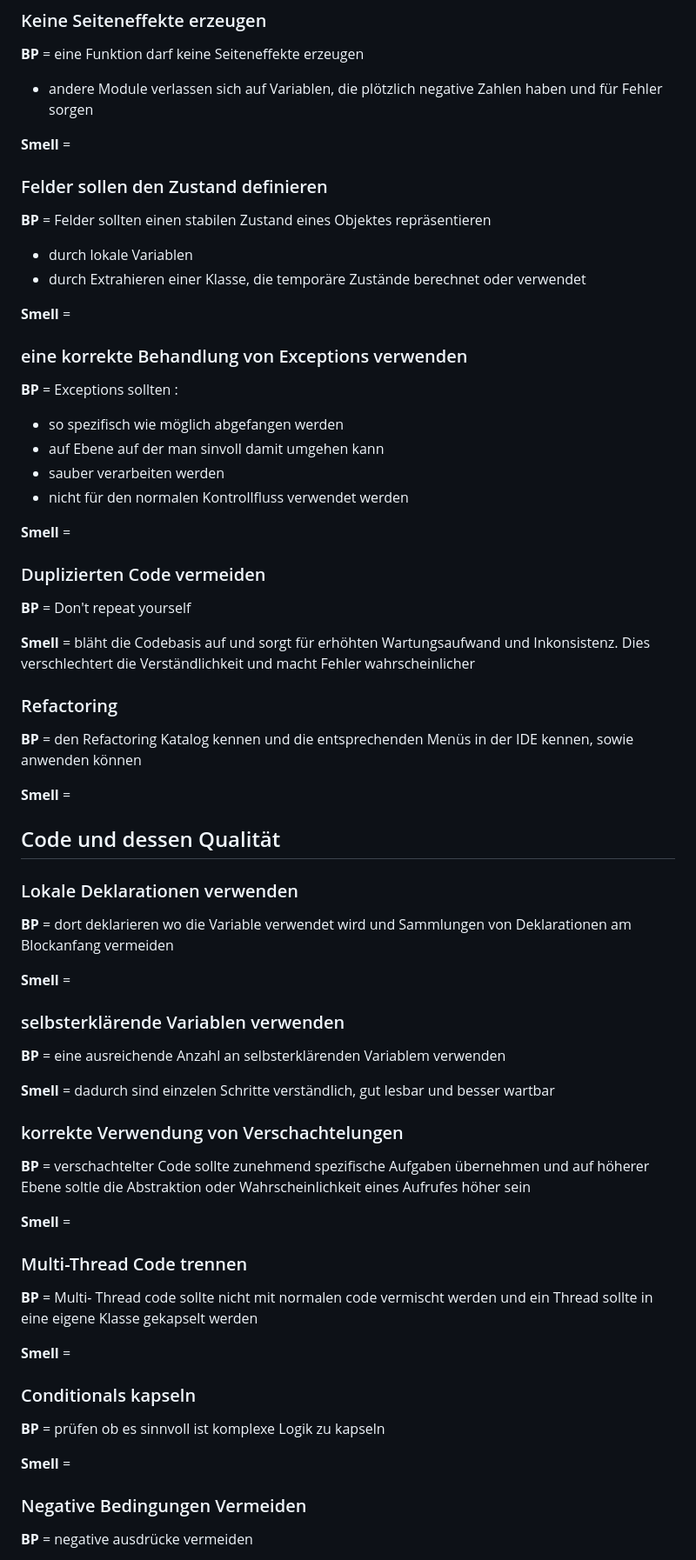
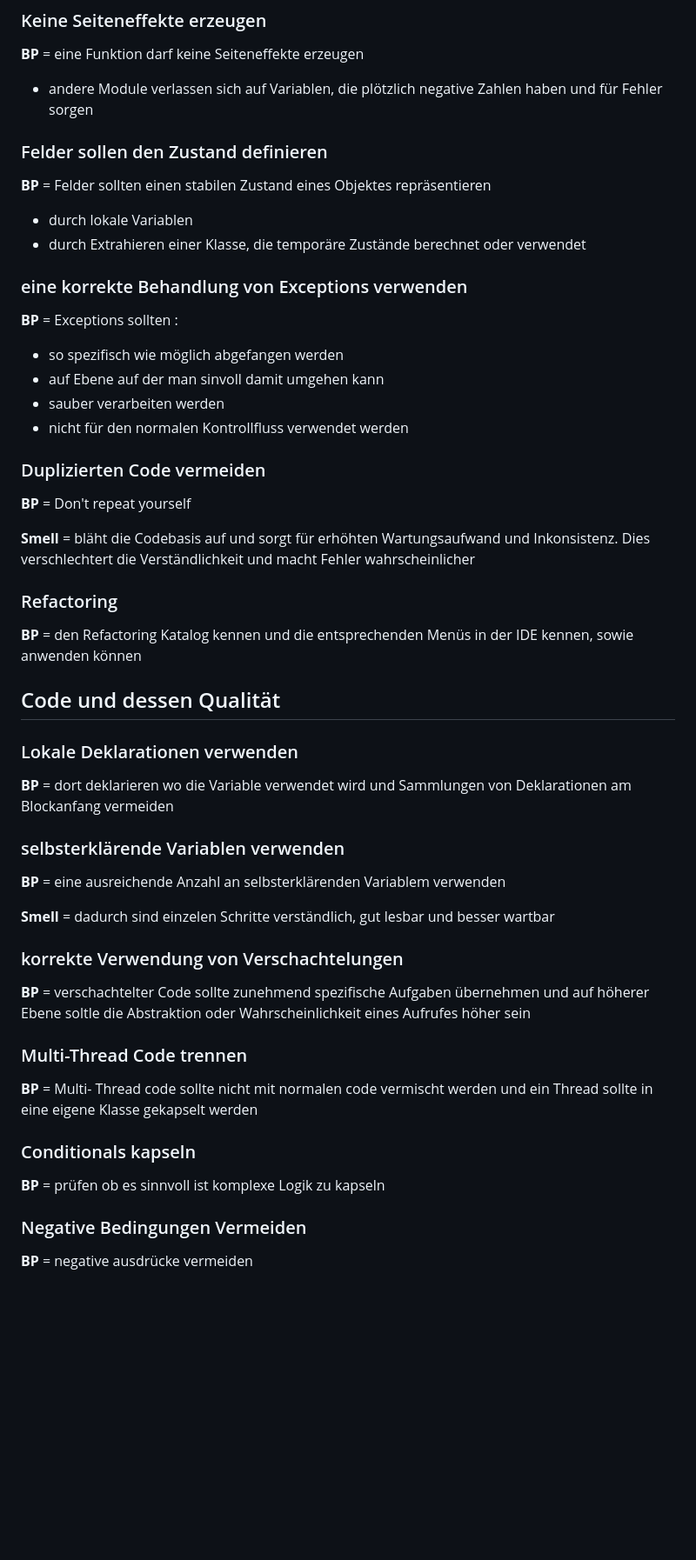
Before and after one commit to futurefounder/moderne-softwareentwicklung-mim-20-w25-team-3-foodrescue, a Markdown page: CLEANCODE.md, the part around one of its changes. Shown at 87% size. GitHub-like rendering; blank space fills up the shorter version.

```diff
--- a/CLEANCODE.md
+++ b/CLEANCODE.md
@@ -138,16 +138,12 @@ Wobei es zwei Meinungen gibt:
 
 - andere Module verlassen sich auf Variablen, die plötzlich negative Zahlen haben und für Fehler sorgen
 
-**Smell** =
-
 ### Felder sollen den Zustand definieren
 
 **BP** = Felder sollten einen stabilen Zustand eines Objektes repräsentieren
 
 - durch lokale Variablen
 - durch Extrahieren einer Klasse, die temporäre Zustände berechnet oder verwendet
-
-**Smell** =
 
 ### eine korrekte Behandlung von Exceptions verwenden
 
@@ -157,8 +153,6 @@ Wobei es zwei Meinungen gibt:
 - auf Ebene auf der man sinvoll damit umgehen kann
 - sauber verarbeiten werden
 - nicht für den normalen Kontrollfluss verwendet werden
-
-**Smell** =
 
 ### Duplizierten Code vermeiden
 
@@ -171,15 +165,11 @@ Dies verschlechtert die Verständlichkeit und macht Fehler wahrscheinlicher
 
 **BP** = den Refactoring Katalog kennen und die entsprechenden Menüs in der IDE kennen, sowie anwenden können
 
-**Smell** =
-
 ## Code und dessen Qualität
 
 ### Lokale Deklarationen verwenden
 
 **BP** = dort deklarieren wo die Variable verwendet wird und Sammlungen von Deklarationen am Blockanfang vermeiden
-
-**Smell** =
 
 ### selbsterklärende Variablen verwenden
 
@@ -191,19 +181,13 @@ Dies verschlechtert die Verständlichkeit und macht Fehler wahrscheinlicher
 
 **BP** = verschachtelter Code sollte zunehmend spezifische Aufgaben übernehmen und auf höherer Ebene soltle die Abstraktion oder Wahrscheinlichkeit eines Aufrufes höher sein
 
-**Smell** =
-
 ### Multi-Thread Code trennen
 
 **BP** = Multi- Thread code sollte nicht mit normalen code vermischt werden und ein Thread sollte in eine eigene Klasse gekapselt werden
 
-**Smell** =
-
 ### Conditionals kapseln
 
 **BP** = prüfen ob es sinnvoll ist komplexe Logik zu kapseln
-
-**Smell** =
 
 ### Negative Bedingungen Vermeiden
 
```
Also changed, not shown: other parts of CLEANCODE.md (+112 -9 lines).
